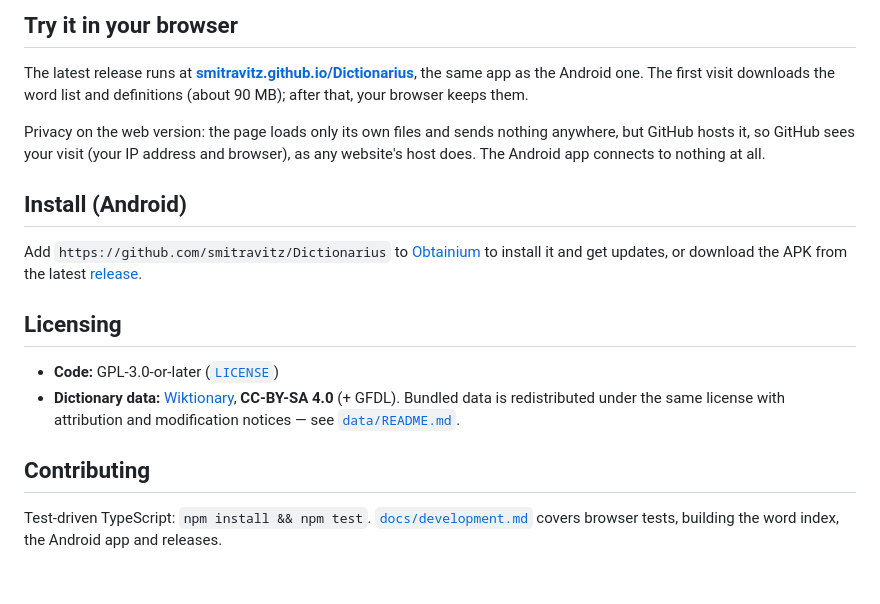
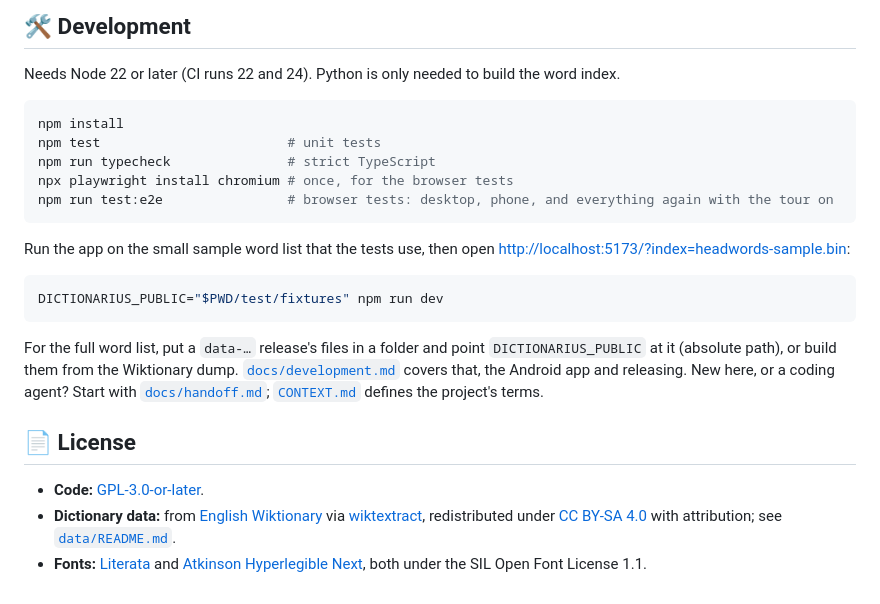
Before and after one commit to smitravitz/Dictionarius, a Markdown page: README.md, the part around one of its changes. Drawn GitHub-style.

````diff
--- a/README.md
+++ b/README.md
@@ -60,19 +62,26 @@ Nothing is downloaded later; the app has no network permission at all.
 
-## Try it in your browser
+## 🛠️ Development
 
-The latest release runs at **[smitravitz.github.io/Dictionarius](https://smitravitz.github.io/Dictionarius/)**, the same app as the Android one. The first visit downloads the word list and definitions (about 90 MB); after that, your browser keeps them.
+Needs Node 22 or later (CI runs 22 and 24). Python is only needed to build the word index.
 
-Privacy on the web version: the page loads only its own files and sends nothing anywhere, but GitHub hosts it, so GitHub sees your visit (your IP address and browser), as any website's host does. The Android app connects to nothing at all.
+```bash
+npm install
+npm test                        # unit tests
+npm run typecheck               # strict TypeScript
+npx playwright install chromium # once, for the browser tests
+npm run test:e2e                # browser tests: desktop, phone, and everything again with the tour on
+```
 
-## Install (Android)
+Run the app on the small sample word list that the tests use, then open <http://localhost:5173/?index=headwords-sample.bin>:
 
-Add `https://github.com/smitravitz/Dictionarius` to [Obtainium](https://obtainium.imranr.dev) to install it and get updates, or download the APK from the latest [release](https://github.com/smitravitz/Dictionarius/releases/latest).
+```bash
+DICTIONARIUS_PUBLIC="$PWD/test/fixtures" npm run dev
+```
 
-## Licensing
+For the full word list, put a `data-…` release's files in a folder and point `DICTIONARIUS_PUBLIC` at it (absolute path), or build them from the Wiktionary dump. [`docs/development.md`](docs/development.md) covers that, the Android app and releasing. New here, or a coding agent? Start with [`docs/handoff.md`](docs/handoff.md); [`CONTEXT.md`](CONTEXT.md) defines the project's terms.
 
-- **Code:** GPL-3.0-or-later ([`LICENSE`](LICENSE))
-- **Dictionary data:** [Wiktionary](https://en.wiktionary.org), **CC-BY-SA 4.0** (+ GFDL). Bundled data is redistributed under the same license with attribution and modification notices — see [`data/README.md`](data/README.md).
+## 📄 License
 
-## Contributing
-
-Test-driven TypeScript: `npm install && npm test`. [`docs/development.md`](docs/development.md) covers browser tests, building the word index, the Android app and releases.
+- **Code:** [GPL-3.0-or-later](LICENSE).
+- **Dictionary data:** from [English Wiktionary](https://en.wiktionary.org) via [wiktextract](https://github.com/tatuylonen/wiktextract), redistributed under [CC BY-SA 4.0](https://creativecommons.org/licenses/by-sa/4.0/) with attribution; see [`data/README.md`](data/README.md).
+- **Fonts:** [Literata](https://www.npmjs.com/package/@fontsource-variable/literata) and [Atkinson Hyperlegible Next](https://www.npmjs.com/package/@fontsource/atkinson-hyperlegible-next), both under the SIL Open Font License 1.1.
````
Also changed, not shown: other parts of README.md (+43 -41 lines), docs/handoff.md (+9 -3 lines), docs/screenshots/app-dark.png (added), docs/screenshots/app-light.png (added).
